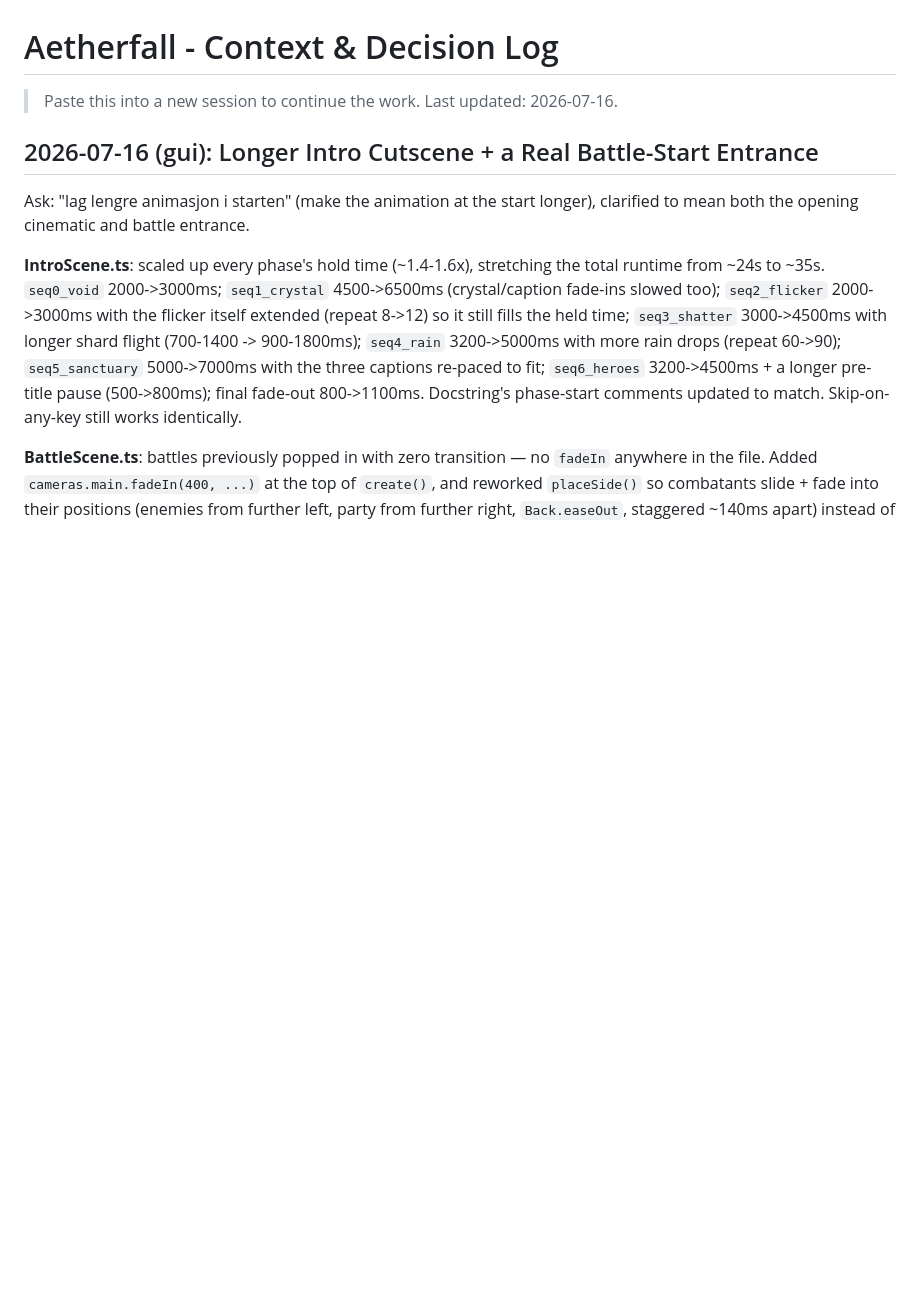
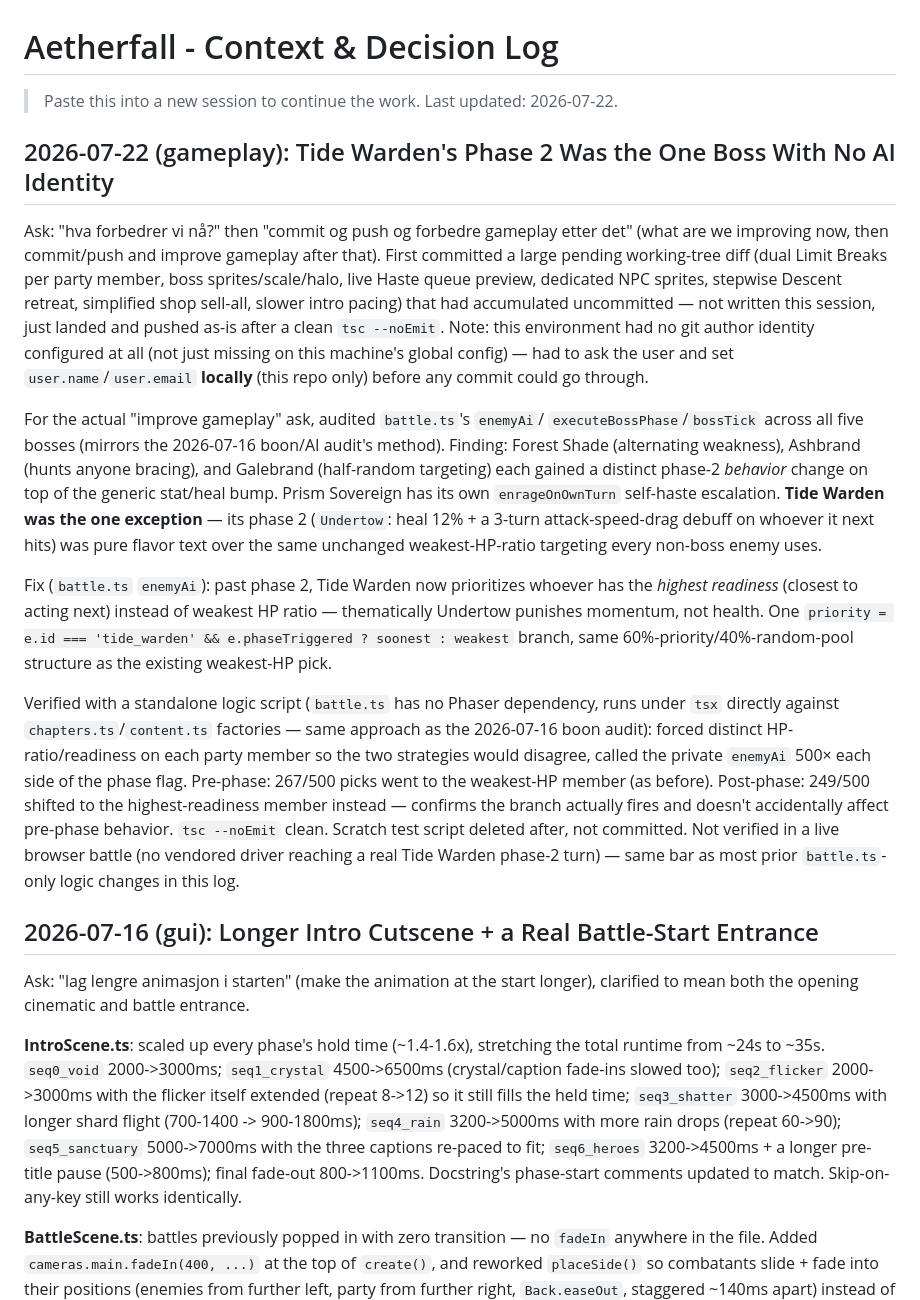
Before and after one commit to nguyenchu/aetherfall, a Markdown page: CONTEXT.md, the part around the change. GitHub-like rendering; blank space fills up the shorter version.

Commit message:
Log this session's work in CONTEXT.md
Documents the Tide Warden phase-2 AI fix and notes the git-identity
gap in this environment, following the project's existing per-session
decision-log convention.

```diff
--- a/CONTEXT.md
+++ b/CONTEXT.md
@@ -1,6 +1,51 @@
 # Aetherfall - Context & Decision Log
 
-> Paste this into a new session to continue the work. Last updated: 2026-07-16.
+> Paste this into a new session to continue the work. Last updated: 2026-07-22.
+
+## 2026-07-22 (gameplay): Tide Warden's Phase 2 Was the One Boss With No AI Identity
+
+Ask: "hva forbedrer vi nå?" then "commit og push og forbedre gameplay etter
+det" (what are we improving now, then commit/push and improve gameplay
+after that). First committed a large pending working-tree diff (dual Limit
+Breaks per party member, boss sprites/scale/halo, live Haste queue preview,
+dedicated NPC sprites, stepwise Descent retreat, simplified shop sell-all,
+slower intro pacing) that had accumulated uncommitted — not written this
+session, just landed and pushed as-is after a clean `tsc --noEmit`. Note:
+this environment had no git author identity configured at all (not just
+missing on this machine's global config) — had to ask the user and set
+`user.name`/`user.email` **locally** (this repo only) before any commit
+could go through.
+
+For the actual "improve gameplay" ask, audited `battle.ts`'s `enemyAi`/
+`executeBossPhase`/`bossTick` across all five bosses (mirrors the
+2026-07-16 boon/AI audit's method). Finding: Forest Shade (alternating
+weakness), Ashbrand (hunts anyone bracing), and Galebrand (half-random
+targeting) each gained a distinct phase-2 *behavior* change on top of the
+generic stat/heal bump. Prism Sovereign has its own `enrageOnOwnTurn`
+self-haste escalation. **Tide Warden was the one exception** — its phase 2
+(`Undertow`: heal 12% + a 3-turn attack-speed-drag debuff on whoever it
+next hits) was pure flavor text over the same unchanged weakest-HP-ratio
+targeting every non-boss enemy uses.
+
+Fix (`battle.ts` `enemyAi`): past phase 2, Tide Warden now prioritizes
+whoever has the *highest readiness* (closest to acting next) instead of
+weakest HP ratio — thematically Undertow punishes momentum, not health.
+One `priority = e.id === 'tide_warden' && e.phaseTriggered ? soonest :
+weakest` branch, same 60%-priority/40%-random-pool structure as the
+existing weakest-HP pick.
+
+Verified with a standalone logic script (`battle.ts` has no Phaser
+dependency, runs under `tsx` directly against `chapters.ts`/`content.ts`
+factories — same approach as the 2026-07-16 boon audit): forced distinct
+HP-ratio/readiness on each party member so the two strategies would
+disagree, called the private `enemyAi` 500× each side of the phase flag.
+Pre-phase: 267/500 picks went to the weakest-HP member (as before).
+Post-phase: 249/500 shifted to the highest-readiness member instead —
+confirms the branch actually fires and doesn't accidentally affect
+pre-phase behavior. `tsc --noEmit` clean. Scratch test script deleted
+after, not committed. Not verified in a live browser battle (no vendored
+driver reaching a real Tide Warden phase-2 turn) — same bar as most prior
+`battle.ts`-only logic changes in this log.
 
 ## 2026-07-16 (gui): Longer Intro Cutscene + a Real Battle-Start Entrance
 
```
